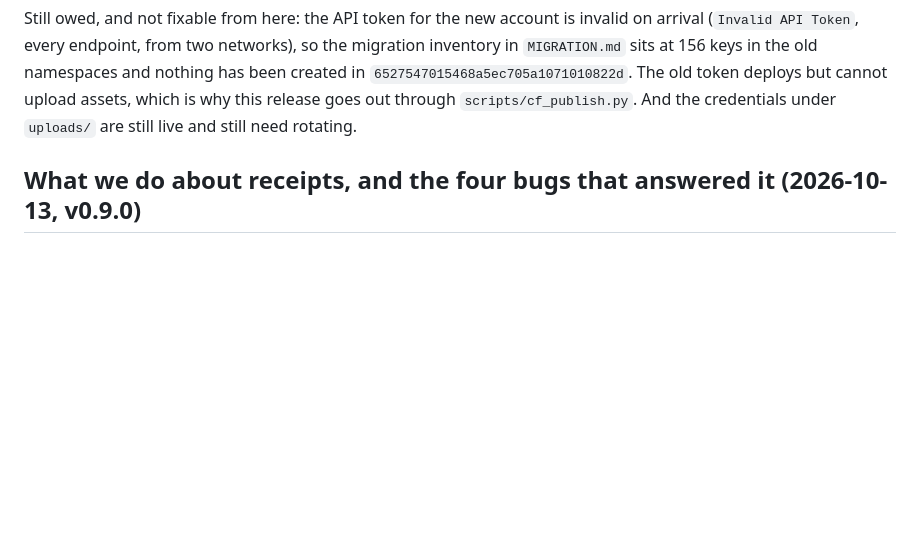
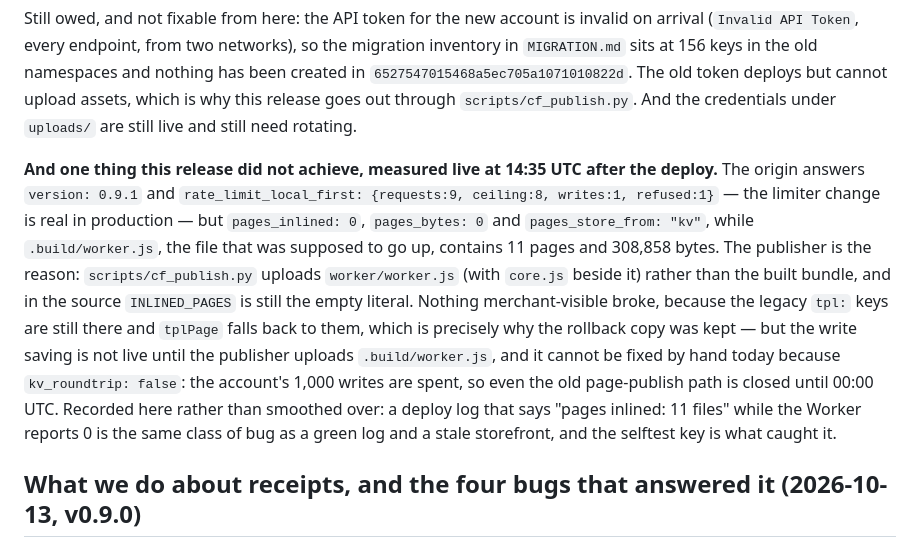
Before and after one commit to king-kunta-cpu/tapstall, a Markdown page: STATUS.md, the part around the change. Rendered like a GitHub page; blank space fills up the shorter version.

Commit message:
STATUS: v0.9.1 shipped, and the one number it did not move — the publisher uploads the source, not the built bundle, so pages_inlined is 0 in production while the limiter change measures 1 write in 9 requests

```diff
--- a/STATUS.md
+++ b/STATUS.md
@@ -80,6 +80,20 @@ Still owed, and not fixable from here: the API token for the new account is inva
 `6527547015468a5ec705a1071010822d`. The old token deploys but cannot upload assets, which is why
 this release goes out through `scripts/cf_publish.py`. And the credentials under `uploads/` are still
 live and still need rotating.
+
+**And one thing this release did not achieve, measured live at 14:35 UTC after the deploy.** The
+origin answers `version: 0.9.1` and `rate_limit_local_first: {requests:9, ceiling:8, writes:1,
+refused:1}` — the limiter change is real in production — but `pages_inlined: 0`, `pages_bytes: 0` and
+`pages_store_from: "kv"`, while `.build/worker.js`, the file that was supposed to go up, contains 11
+pages and 308,858 bytes. The publisher is the reason: `scripts/cf_publish.py` uploads `worker/worker.js`
+(with `core.js` beside it) rather than the built bundle, and in the source `INLINED_PAGES` is still the
+empty literal. Nothing merchant-visible broke, because the legacy `tpl:` keys are still there and
+`tplPage` falls back to them, which is precisely why the rollback copy was kept — but the write saving
+is not live until the publisher uploads `.build/worker.js`, and it cannot be fixed by hand today
+because `kv_roundtrip: false`: the account's 1,000 writes are spent, so even the old page-publish path
+is closed until 00:00 UTC. Recorded here rather than smoothed over: a deploy log that says "pages
+inlined: 11 files" while the Worker reports 0 is the same class of bug as a green log and a stale
+storefront, and the selftest key is what caught it.
 
 ## What we do about receipts, and the four bugs that answered it (2026-10-13, v0.9.0)
 
```
